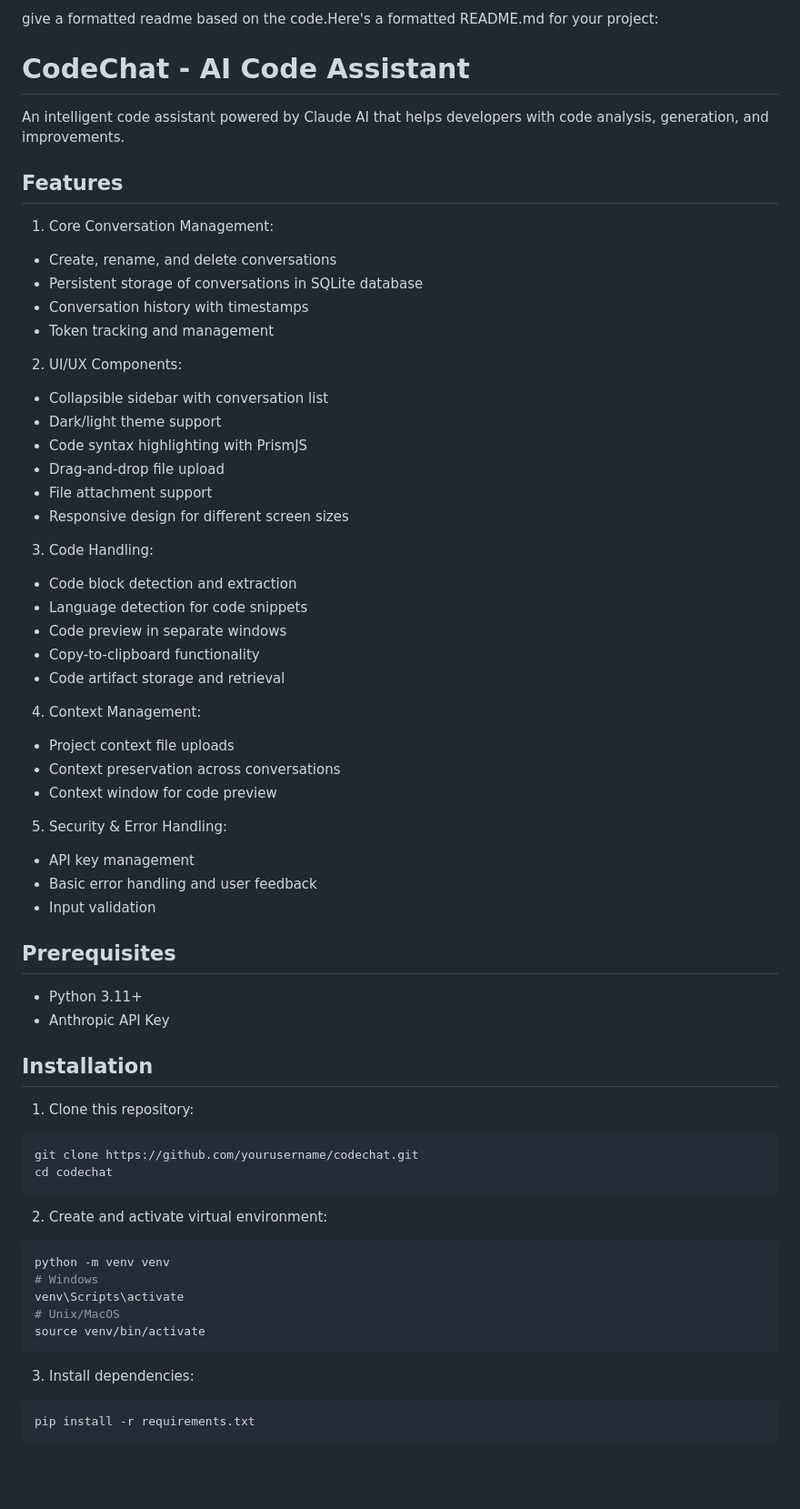
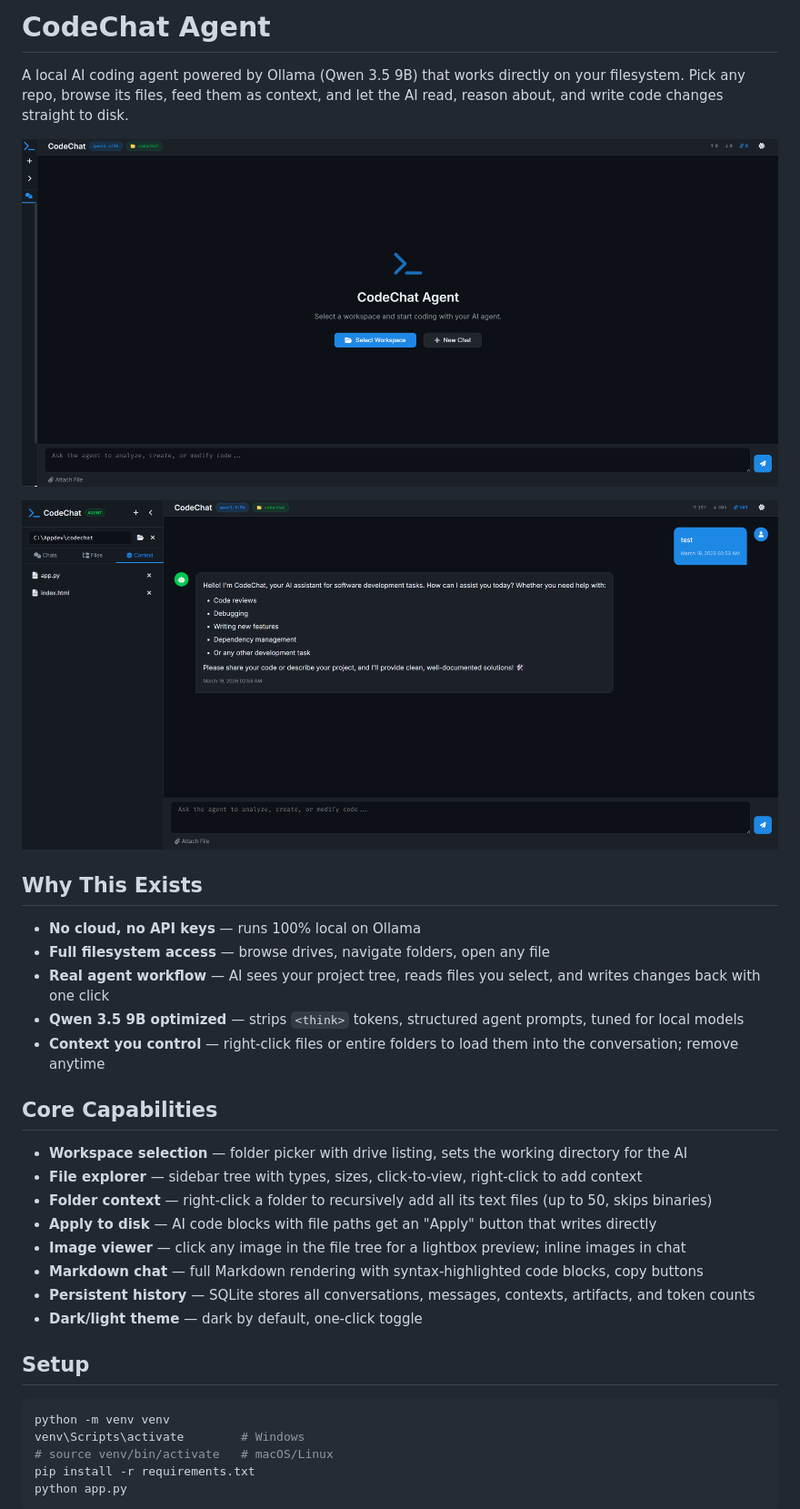
Before and after one commit to flexfinRTP/codechat, a Markdown page: README.md, the part around one of its changes. Shown at 91% size. Drawn GitHub-style; pictures changed too: codechat1.png (added), codechat2.png (added); blank space fills up the shorter version.

Commit message:
use local model, ui fixes

````diff
--- a/README.md
+++ b/README.md
@@ -1,64 +1,34 @@
-give a formatted readme based on the code.Here's a formatted README.md for your project:
+# CodeChat Agent
 
-# CodeChat - AI Code Assistant
+A local AI coding agent powered by Ollama (Qwen 3.5 9B) that works directly on your filesystem. Pick any repo, browse its files, feed them as context, and let the AI read, reason about, and write code changes straight to disk.
 
-An intelligent code assistant powered by Claude AI that helps developers with code analysis, generation, and improvements.
+![CodeChat UI](codechat1.png)
 
-## Features
+![CodeChat UI - File Explorer](codechat2.png)
 
-1. Core Conversation Management:
-- Create, rename, and delete conversations
-- Persistent storage of conversations in SQLite database
-- Conversation history with timestamps
-- Token tracking and management
+## Why This Exists
 
-2. UI/UX Components:
-- Collapsible sidebar with conversation list
-- Dark/light theme support
-- Code syntax highlighting with PrismJS
-- Drag-and-drop file upload
-- File attachment support
-- Responsive design for different screen sizes
+- **No cloud, no API keys** — runs 100% local on Ollama
+- **Full filesystem access** — browse drives, navigate folders, open any file
+- **Real agent workflow** — AI sees your project tree, reads files you select, and writes changes back with one click
+- **Qwen 3.5 9B optimized** — strips `<think>` tokens, structured agent prompts, tuned for local models
+- **Context you control** — right-click files or entire folders to load them into the conversation; remove anytime
 
-3. Code Handling:
-- Code block detection and extraction
-- Language detection for code snippets
-- Code preview in separate windows
-- Copy-to-clipboard functionality
-- Code artifact storage and retrieval
+## Core Capabilities
 
-4. Context Management:
-- Project context file uploads
-- Context preservation across conversations
-- Context window for code preview
+- **Workspace selection** — folder picker with drive listing, sets the working directory for the AI
+- **File explorer** — sidebar tree with types, sizes, click-to-view, right-click to add context
+- **Folder context** — right-click a folder to recursively add all its text files (up to 50, skips binaries)
+- **Apply to disk** — AI code blocks with file paths get an "Apply" button that writes directly
+- **Image viewer** — click any image in the file tree for a lightbox preview; inline images in chat
+- **Markdown chat** — full Markdown rendering with syntax-highlighted code blocks, copy buttons
+- **Persistent history** — SQLite stores all conversations, messages, contexts, artifacts, and token counts
+- **Dark/light theme** — dark by default, one-click toggle
 
-5. Security & Error Handling:
-- API key management
-- Basic error handling and user feedback
-- Input validation
+## Setup
 
-## Prerequisites
-
-- Python 3.11+
-- Anthropic API Key
-
-## Installation
-
-1. Clone this repository:
-```bash
-git clone https://github.com/yourusername/codechat.git
-cd codechat
-```
-
-2. Create and activate virtual environment:
 ```bash
 python -m venv venv
-# Windows
-venv\Scripts\activate
-# Unix/MacOS
-source venv/bin/activate
-```
-
-3. Install dependencies:
-```bash
+venv\Scripts\activate        # Windows
+# source venv/bin/activate   # macOS/Linux
 pip install -r requirements.txt
````
Also changed, not shown: other parts of README.md (+48 -47 lines), CHANGELOG.md (added, +57 -0 lines), 6 other files.
